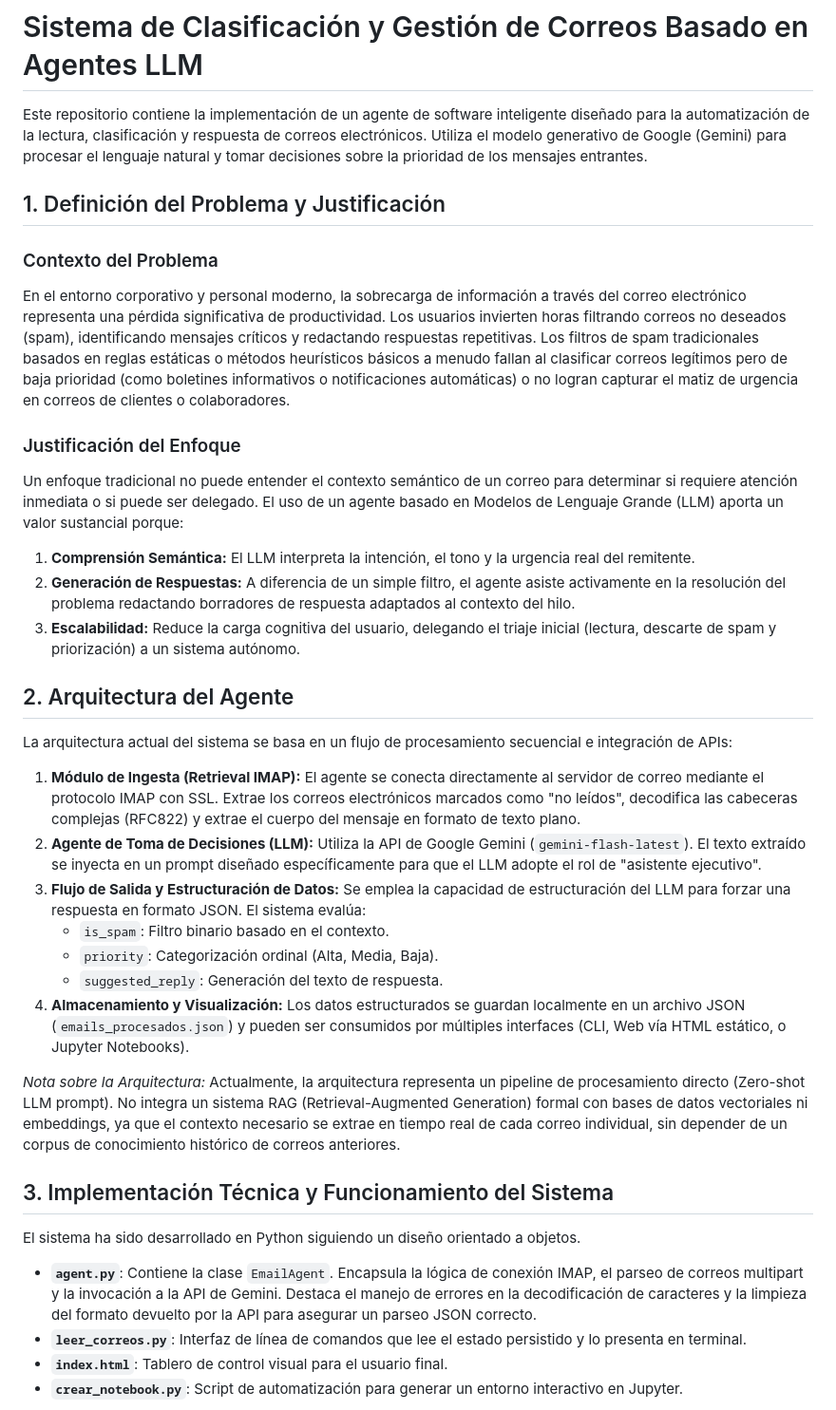
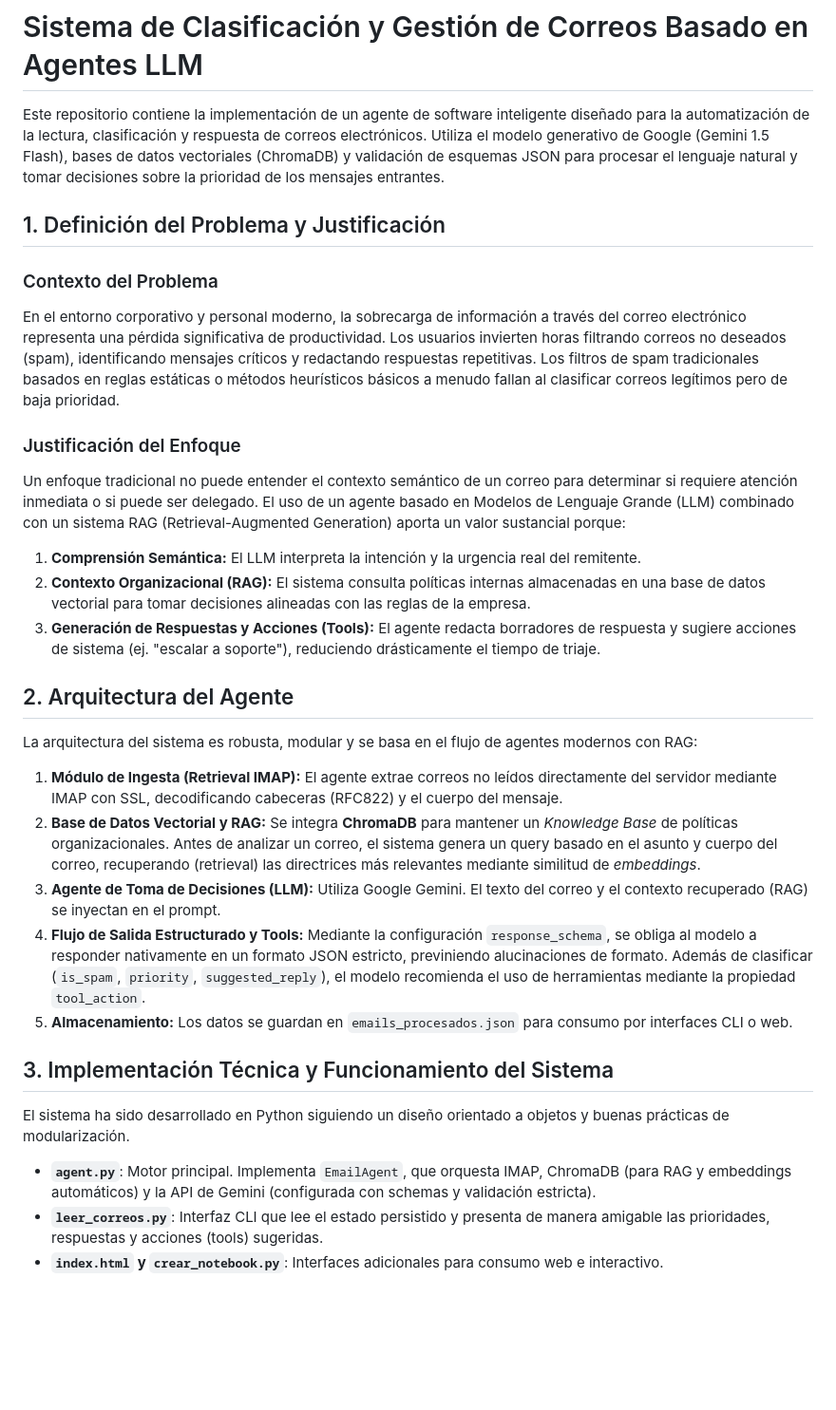
Before and after one commit to juanbows/proyecto-DL, a Markdown page: README.md, the part around one of its changes. Shown at 95% size. GitHub-like rendering; blank space fills up the shorter version.

Commit message:
docs: Reevaluación del proyecto (Puntaje Superior) tras implementar RAG y Tools

```diff
--- a/README.md
+++ b/README.md
@@ -1,38 +1,33 @@
 # Sistema de Clasificación y Gestión de Correos Basado en Agentes LLM
 
-Este repositorio contiene la implementación de un agente de software inteligente diseñado para la automatización de la lectura, clasificación y respuesta de correos electrónicos. Utiliza el modelo generativo de Google (Gemini) para procesar el lenguaje natural y tomar decisiones sobre la prioridad de los mensajes entrantes.
+Este repositorio contiene la implementación de un agente de software inteligente diseñado para la automatización de la lectura, clasificación y respuesta de correos electrónicos. Utiliza el modelo generativo de Google (Gemini 1.5 Flash), bases de datos vectoriales (ChromaDB) y validación de esquemas JSON para procesar el lenguaje natural y tomar decisiones sobre la prioridad de los mensajes entrantes.
 
 ## 1. Definición del Problema y Justificación
 
 ### Contexto del Problema
-En el entorno corporativo y personal moderno, la sobrecarga de información a través del correo electrónico representa una pérdida significativa de productividad. Los usuarios invierten horas filtrando correos no deseados (spam), identificando mensajes críticos y redactando respuestas repetitivas. Los filtros de spam tradicionales basados en reglas estáticas o métodos heurísticos básicos a menudo fallan al clasificar correos legítimos pero de baja prioridad (como boletines informativos o notificaciones automáticas) o no logran capturar el matiz de urgencia en correos de clientes o colaboradores.
+En el entorno corporativo y personal moderno, la sobrecarga de información a través del correo electrónico representa una pérdida significativa de productividad. Los usuarios invierten horas filtrando correos no deseados (spam), identificando mensajes críticos y redactando respuestas repetitivas. Los filtros de spam tradicionales basados en reglas estáticas o métodos heurísticos básicos a menudo fallan al clasificar correos legítimos pero de baja prioridad.
 
 ### Justificación del Enfoque
-Un enfoque tradicional no puede entender el contexto semántico de un correo para determinar si requiere atención inmediata o si puede ser delegado. El uso de un agente basado en Modelos de Lenguaje Grande (LLM) aporta un valor sustancial porque:
-1. **Comprensión Semántica:** El LLM interpreta la intención, el tono y la urgencia real del remitente.
-2. **Generación de Respuestas:** A diferencia de un simple filtro, el agente asiste activamente en la resolución del problema redactando borradores de respuesta adaptados al contexto del hilo.
-3. **Escalabilidad:** Reduce la carga cognitiva del usuario, delegando el triaje inicial (lectura, descarte de spam y priorización) a un sistema autónomo.
+Un enfoque tradicional no puede entender el contexto semántico de un correo para determinar si requiere atención inmediata o si puede ser delegado. El uso de un agente basado en Modelos de Lenguaje Grande (LLM) combinado con un sistema RAG (Retrieval-Augmented Generation) aporta un valor sustancial porque:
+1. **Comprensión Semántica:** El LLM interpreta la intención y la urgencia real del remitente.
+2. **Contexto Organizacional (RAG):** El sistema consulta políticas internas almacenadas en una base de datos vectorial para tomar decisiones alineadas con las reglas de la empresa.
+3. **Generación de Respuestas y Acciones (Tools):** El agente redacta borradores de respuesta y sugiere acciones de sistema (ej. "escalar a soporte"), reduciendo drásticamente el tiempo de triaje.
 
 ## 2. Arquitectura del Agente
 
-La arquitectura actual del sistema se basa en un flujo de procesamiento secuencial e integración de APIs:
+La arquitectura del sistema es robusta, modular y se basa en el flujo de agentes modernos con RAG:
 
-1. **Módulo de Ingesta (Retrieval IMAP):** El agente se conecta directamente al servidor de correo mediante el protocolo IMAP con SSL. Extrae los correos electrónicos marcados como "no leídos", decodifica las cabeceras complejas (RFC822) y extrae el cuerpo del mensaje en formato de texto plano.
-2. **Agente de Toma de Decisiones (LLM):** Utiliza la API de Google Gemini (`gemini-flash-latest`). El texto extraído se inyecta en un prompt diseñado específicamente para que el LLM adopte el rol de "asistente ejecutivo".
-3. **Flujo de Salida y Estructuración de Datos:** Se emplea la capacidad de estructuración del LLM para forzar una respuesta en formato JSON. El sistema evalúa:
-   - `is_spam`: Filtro binario basado en el contexto.
-   - `priority`: Categorización ordinal (Alta, Media, Baja).
-   - `suggested_reply`: Generación del texto de respuesta.
-4. **Almacenamiento y Visualización:** Los datos estructurados se guardan localmente en un archivo JSON (`emails_procesados.json`) y pueden ser consumidos por múltiples interfaces (CLI, Web vía HTML estático, o Jupyter Notebooks).
-
-*Nota sobre la Arquitectura:* Actualmente, la arquitectura representa un pipeline de procesamiento directo (Zero-shot LLM prompt). No integra un sistema RAG (Retrieval-Augmented Generation) formal con bases de datos vectoriales ni embeddings, ya que el contexto necesario se extrae en tiempo real de cada correo individual, sin depender de un corpus de conocimiento histórico de correos anteriores.
+1. **Módulo de Ingesta (Retrieval IMAP):** El agente extrae correos no leídos directamente del servidor mediante IMAP con SSL, decodificando cabeceras (RFC822) y el cuerpo del mensaje.
+2. **Base de Datos Vectorial y RAG:** Se integra **ChromaDB** para mantener un *Knowledge Base* de políticas organizacionales. Antes de analizar un correo, el sistema genera un query basado en el asunto y cuerpo del correo, recuperando (retrieval) las directrices más relevantes mediante similitud de *embeddings*.
+3. **Agente de Toma de Decisiones (LLM):** Utiliza Google Gemini. El texto del correo y el contexto recuperado (RAG) se inyectan en el prompt.
+4. **Flujo de Salida Estructurado y Tools:** Mediante la configuración `response_schema`, se obliga al modelo a responder nativamente en un formato JSON estricto, previniendo alucinaciones de formato. Además de clasificar (`is_spam`, `priority`, `suggested_reply`), el modelo recomienda el uso de herramientas mediante la propiedad `tool_action`.
+5. **Almacenamiento:** Los datos se guardan en `emails_procesados.json` para consumo por interfaces CLI o web.
 
 ## 3. Implementación Técnica y Funcionamiento del Sistema
 
-El sistema ha sido desarrollado en Python siguiendo un diseño orientado a objetos.
+El sistema ha sido desarrollado en Python siguiendo un diseño orientado a objetos y buenas prácticas de modularización.
 
-- **`agent.py`**: Contiene la clase `EmailAgent`. Encapsula la lógica de conexión IMAP, el parseo de correos multipart y la invocación a la API de Gemini. Destaca el manejo de errores en la decodificación de caracteres y la limpieza del formato devuelto por la API para asegurar un parseo JSON correcto.
-- **`leer_correos.py`**: Interfaz de línea de comandos que lee el estado persistido y lo presenta en terminal.
-- **`index.html`**: Tablero de control visual para el usuario final.
-- **`crear_notebook.py`**: Script de automatización para generar un entorno interactivo en Jupyter.
+- **`agent.py`**: Motor principal. Implementa `EmailAgent`, que orquesta IMAP, ChromaDB (para RAG y embeddings automáticos) y la API de Gemini (configurada con schemas y validación estricta).
+- **`leer_correos.py`**: Interfaz CLI que lee el estado persistido y presenta de manera amigable las prioridades, respuestas y acciones (tools) sugeridas.
+- **`index.html` y `crear_notebook.py`**: Interfaces adicionales para consumo web e interactivo.
 
```
Also changed, not shown: other parts of README.md (+18 -1 lines).
